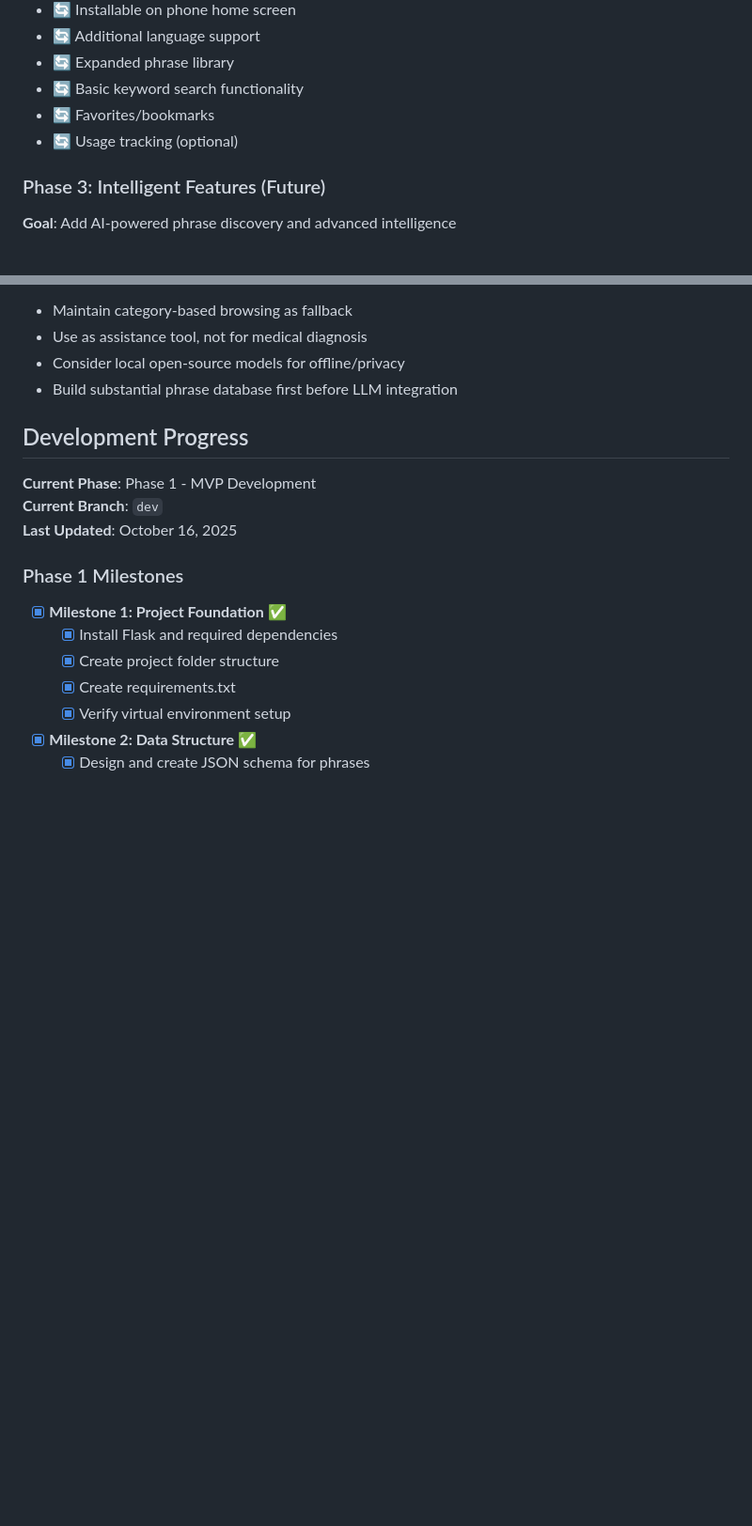
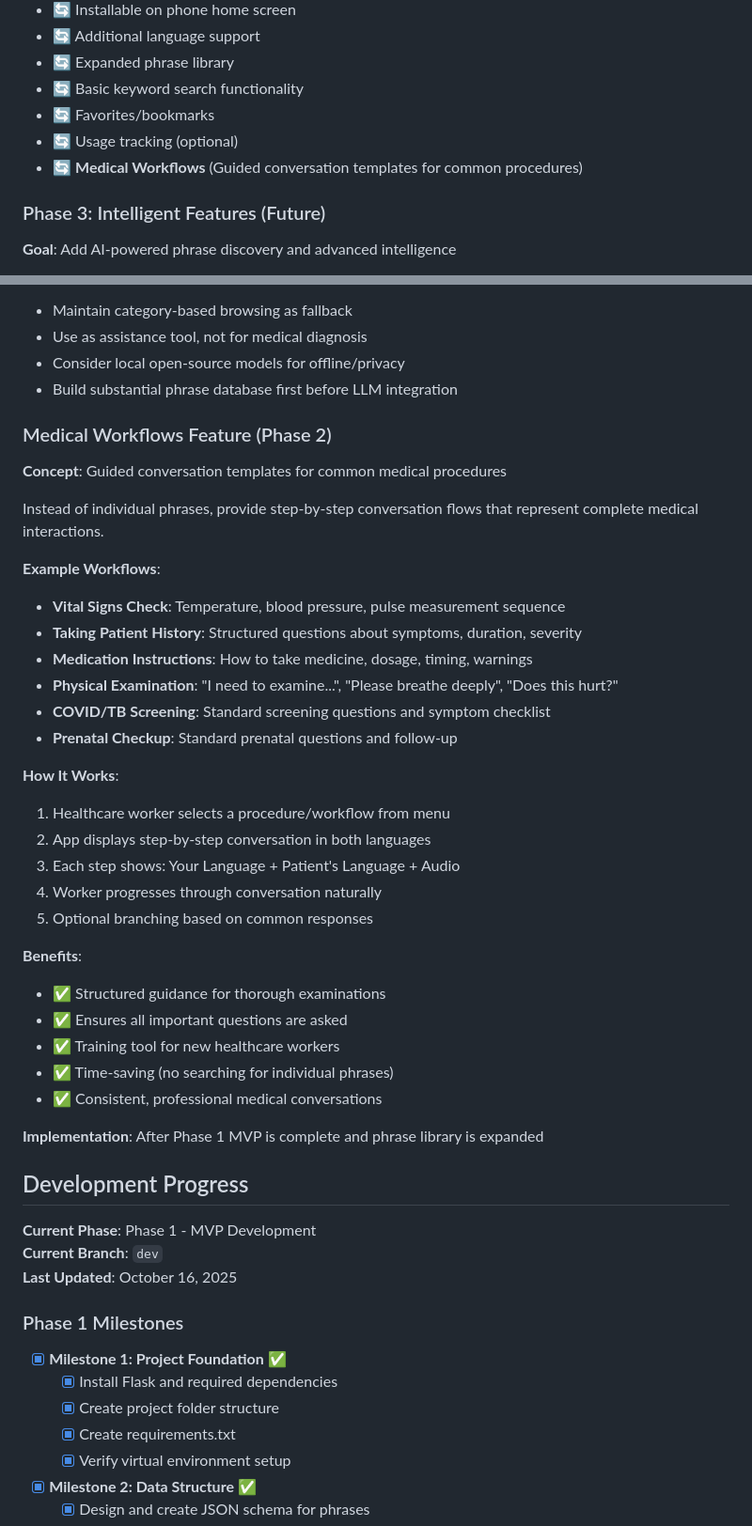
Before and after one commit to rapid-flapper/sa-health-app, a Markdown page: README.md, 2 parts joined by grey strips. Shown at 94% size. GitHub-like rendering; blank space fills up the shorter version.

Commit message:
Document future feature: Medical Workflows for Phase 2 - Guided conversation templates for common procedures

```diff
--- a/README.md
+++ b/README.md
@@ -111,6 +111,7 @@ Expand to include all 11 official South African languages:
 - 🔄 Basic keyword search functionality
 - 🔄 Favorites/bookmarks
 - 🔄 Usage tracking (optional)
+- 🔄 **Medical Workflows** (Guided conversation templates for common procedures)
 
 ### Phase 3: Intelligent Features (Future)
 **Goal**: Add AI-powered phrase discovery and advanced intelligence
@@ -128,6 +129,36 @@ Expand to include all 11 official South African languages:
 - Use as assistance tool, not for medical diagnosis
 - Consider local open-source models for offline/privacy
 - Build substantial phrase database first before LLM integration
+
+### Medical Workflows Feature (Phase 2)
+
+**Concept**: Guided conversation templates for common medical procedures
+
+Instead of individual phrases, provide step-by-step conversation flows that represent complete medical interactions.
+
+**Example Workflows**:
+- **Vital Signs Check**: Temperature, blood pressure, pulse measurement sequence
+- **Taking Patient History**: Structured questions about symptoms, duration, severity
+- **Medication Instructions**: How to take medicine, dosage, timing, warnings
+- **Physical Examination**: "I need to examine...", "Please breathe deeply", "Does this hurt?"
+- **COVID/TB Screening**: Standard screening questions and symptom checklist
+- **Prenatal Checkup**: Standard prenatal questions and follow-up
+
+**How It Works**:
+1. Healthcare worker selects a procedure/workflow from menu
+2. App displays step-by-step conversation in both languages
+3. Each step shows: Your Language + Patient's Language + Audio
+4. Worker progresses through conversation naturally
+5. Optional branching based on common responses
+
+**Benefits**:
+- ✅ Structured guidance for thorough examinations
+- ✅ Ensures all important questions are asked
+- ✅ Training tool for new healthcare workers
+- ✅ Time-saving (no searching for individual phrases)
+- ✅ Consistent, professional medical conversations
+
+**Implementation**: After Phase 1 MVP is complete and phrase library is expanded
 
 ## Development Progress
 
```
